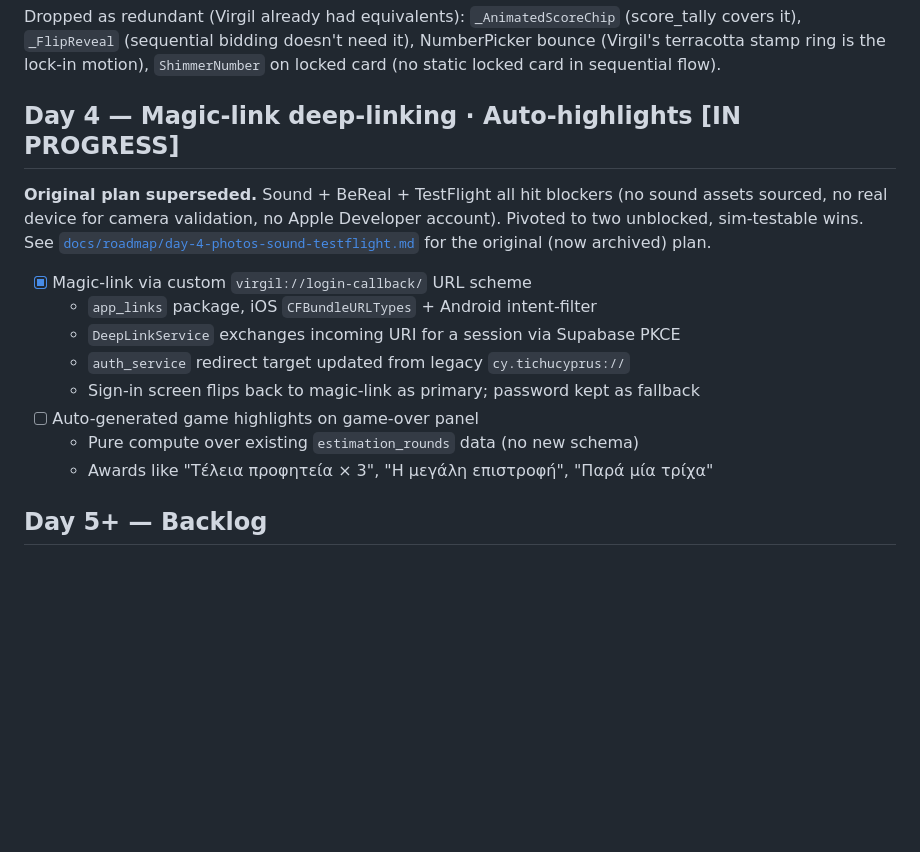
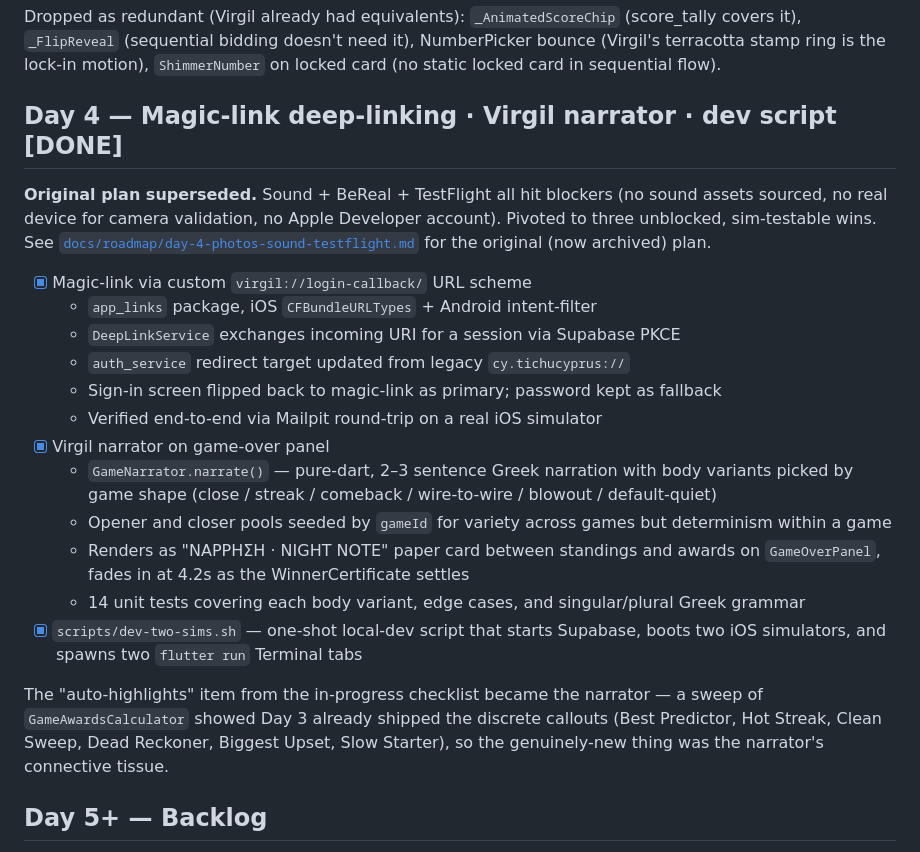
Before and after one commit to NikolasNeofytou/Virgil, a Markdown page: CHECKLIST.md, the part around the change. GitHub-like rendering; blank space fills up the shorter version.

Commit message:
docs: reconcile CHECKLIST after Day 4 PRs merged
Day 4 shipped magic-link deep-linking, the Virgil narrator on the
game-over panel, and a dev-two-sims script. Updates the in-progress
section to [DONE] with what actually landed in PRs #1/#2/#3.

The "auto-highlights" item was renamed to "Virgil narrator" because
when Block 3 started, GameAwardsCalculator (Day 3) already covered
the discrete callouts the highlights spec called for. The genuinely
net-new thing was the narrator's templated connective-tissue
narration.

Co-Authored-By: Claude Opus 4.7 (1M context) <noreply@anthropic.com>

```diff
--- a/CHECKLIST.md
+++ b/CHECKLIST.md
@@ -82,11 +82,11 @@ See [`docs/roadmap/day-3-leaderboard-animations-memories.md`](./docs/roadmap/day
 
 Dropped as redundant (Virgil already had equivalents): `_AnimatedScoreChip` (score_tally covers it), `_FlipReveal` (sequential bidding doesn't need it), NumberPicker bounce (Virgil's terracotta stamp ring is the lock-in motion), `ShimmerNumber` on locked card (no static locked card in sequential flow).
 
-## Day 4 — Magic-link deep-linking · Auto-highlights [IN PROGRESS]
+## Day 4 — Magic-link deep-linking · Virgil narrator · dev script [DONE]
 
 **Original plan superseded.** Sound + BeReal + TestFlight all hit blockers (no
 sound assets sourced, no real device for camera validation, no Apple Developer
-account). Pivoted to two unblocked, sim-testable wins. See
+account). Pivoted to three unblocked, sim-testable wins. See
 [`docs/roadmap/day-4-photos-sound-testflight.md`](./docs/roadmap/day-4-photos-sound-testflight.md)
 for the original (now archived) plan.
 
@@ -94,10 +94,25 @@ for the original (now archived) plan.
   - `app_links` package, iOS `CFBundleURLTypes` + Android intent-filter
   - `DeepLinkService` exchanges incoming URI for a session via Supabase PKCE
   - `auth_service` redirect target updated from legacy `cy.tichucyprus://`
-  - Sign-in screen flips back to magic-link as primary; password kept as fallback
-- [ ] Auto-generated game highlights on game-over panel
-  - Pure compute over existing `estimation_rounds` data (no new schema)
-  - Awards like "Τέλεια προφητεία × 3", "Η μεγάλη επιστροφή", "Παρά μία τρίχα"
+  - Sign-in screen flipped back to magic-link as primary; password kept as fallback
+  - Verified end-to-end via Mailpit round-trip on a real iOS simulator
+- [x] Virgil narrator on game-over panel
+  - `GameNarrator.narrate()` — pure-dart, 2–3 sentence Greek narration with
+    body variants picked by game shape (close / streak / comeback /
+    wire-to-wire / blowout / default-quiet)
+  - Opener and closer pools seeded by `gameId` for variety across games but
+    determinism within a game
+  - Renders as "ΝΑΡΡΗΣΗ · NIGHT NOTE" paper card between standings and
+    awards on `GameOverPanel`, fades in at 4.2s as the WinnerCertificate settles
+  - 14 unit tests covering each body variant, edge cases, and singular/plural
+    Greek grammar
+- [x] `scripts/dev-two-sims.sh` — one-shot local-dev script that starts
+  Supabase, boots two iOS simulators, and spawns two `flutter run` Terminal tabs
+
+The "auto-highlights" item from the in-progress checklist became the narrator —
+a sweep of `GameAwardsCalculator` showed Day 3 already shipped the discrete
+callouts (Best Predictor, Hot Streak, Clean Sweep, Dead Reckoner, Biggest Upset,
+Slow Starter), so the genuinely-new thing was the narrator's connective tissue.
 
 ## Day 5+ — Backlog
 - [ ] Shareable summary card (`RepaintBoundary` → PNG → `share_plus`)
```
